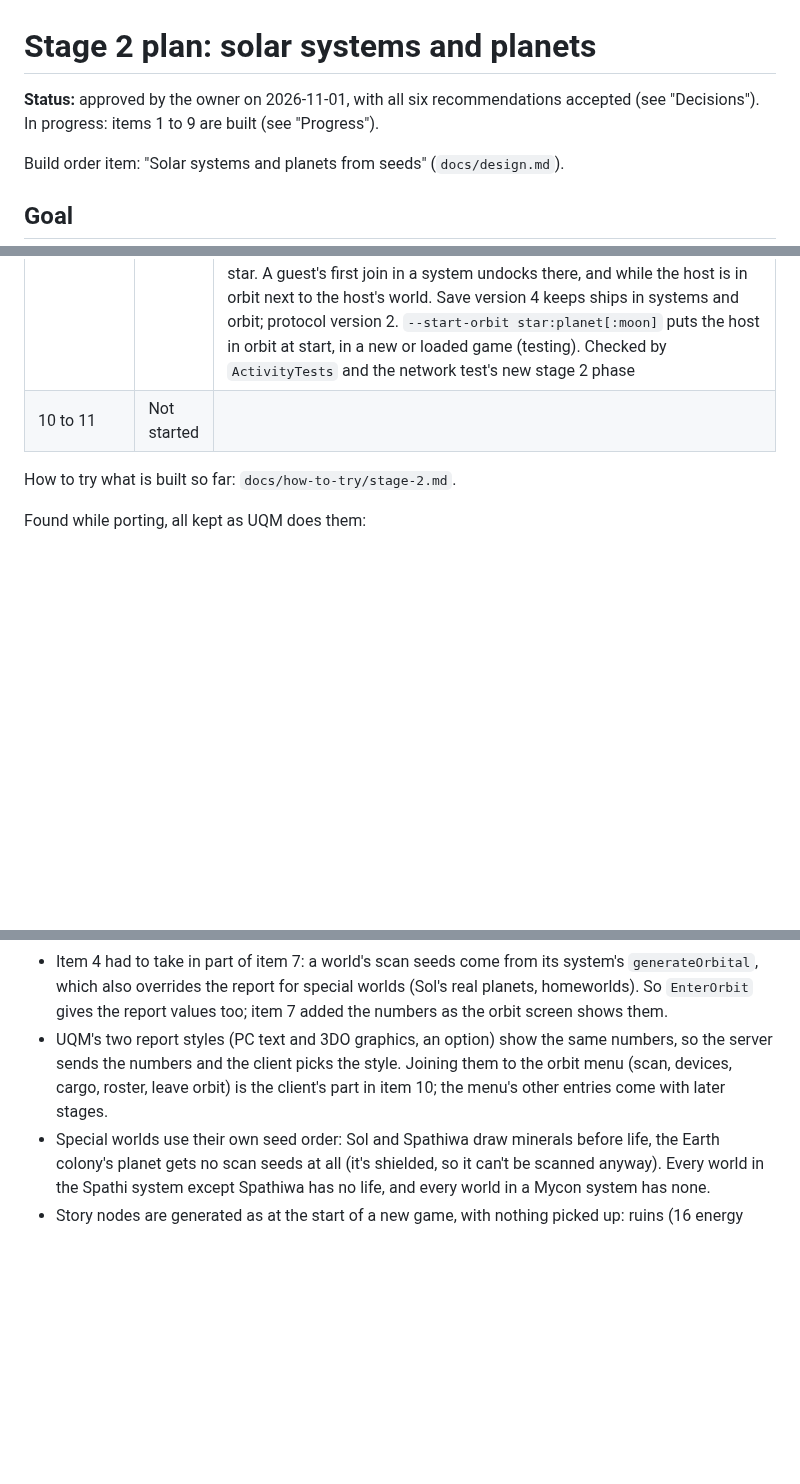
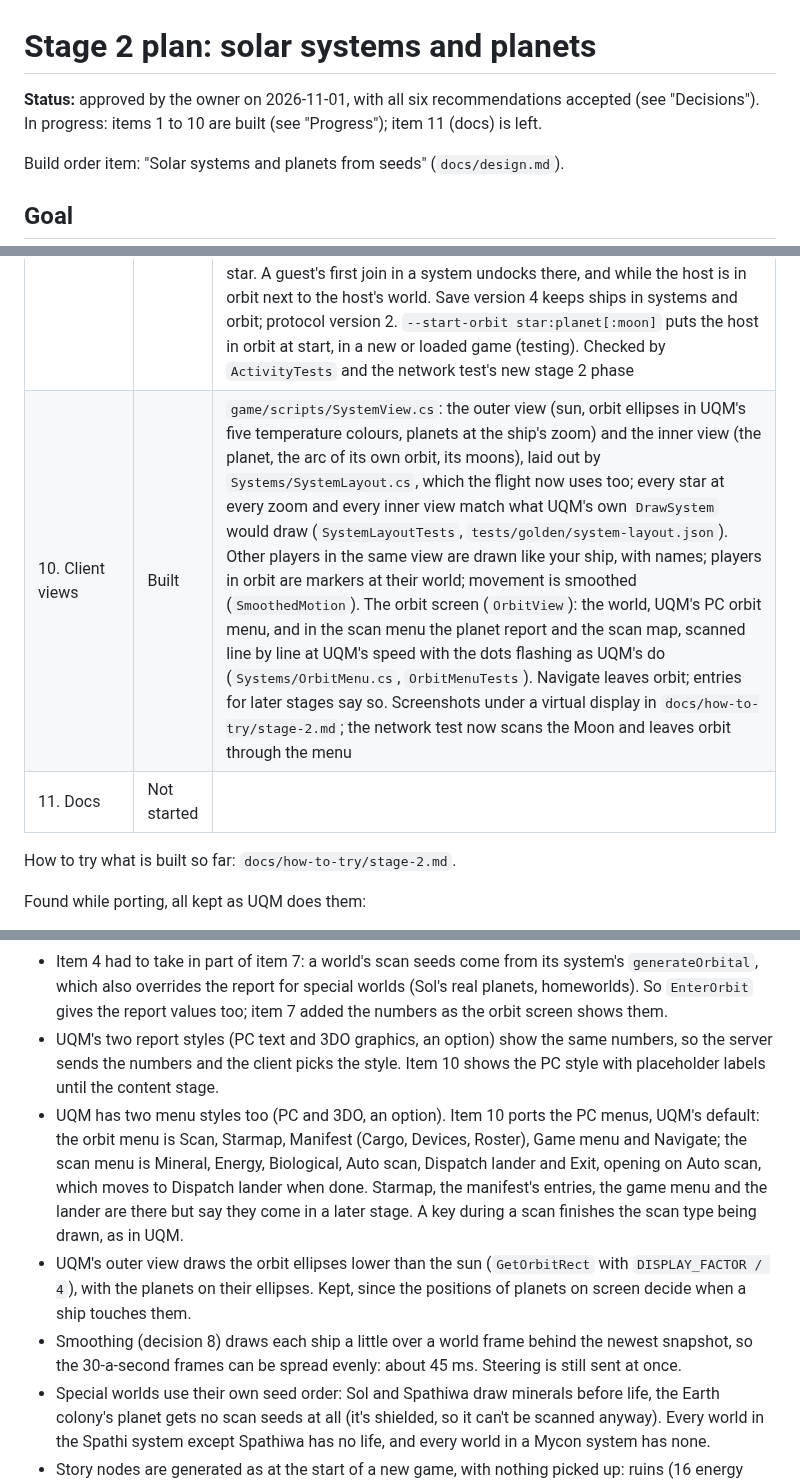
Before and after one commit to maudrid/Sc2c, a Markdown page: docs/plans/stage-2.md, 3 parts joined by grey strips. Rendered like a GitHub page; blank space fills up the shorter version.

```diff
--- a/docs/plans/stage-2.md
+++ b/docs/plans/stage-2.md
@@ -1,6 +1,6 @@
 # Stage 2 plan: solar systems and planets
 
-**Status:** approved by the owner on 2026-11-01, with all six recommendations accepted (see "Decisions"). In progress: items 1 to 9 are built (see "Progress").
+**Status:** approved by the owner on 2026-11-01, with all six recommendations accepted (see "Decisions"). In progress: items 1 to 10 are built (see "Progress"); item 11 (docs) is left.
 
 Build order item: "Solar systems and planets from seeds" (`docs/design.md`).
 
@@ -112,7 +112,8 @@ Rough size: items 2, 4 and 6 are the large ones. Everything else is small to med
 | 7. Orbit and the planet report | Built | `PlanetReport.cs`: the orbit screen's numbers (orbit, atmosphere, temperature, weather, tectonics, mass, radius, gravity, day, tilt) in UQM's units, on `OrbitData.Scan`. Checked against the text UQM's own `PrintCoarseScanPC` prints for all 3,800 worlds that can be orbited (`tests/golden/world-surfaces.json`). Entering orbit came with items 4 and 6, leaving it with item 6 (`IpFlight.ReturnFromOrbit`) |
 | 8. Planet world state | Built | `World/PlanetWorldState.cs` on `GameWorld.Planets`: taken nodes per world as UQM's three 32-bit retrieve masks (`isNodeRetrieved`, `setNodeRetrieved`, `countNodesRetrieved`), and the nodes still on a world. Scans aren't remembered, as in UQM: a scan shows what's left at that moment, so while a friend collects on the surface, each new scan shows fewer nodes (a first version remembered scans; withdrawn, `docs/differences.md` row 26). One for the whole game, so every player sees the same. Saved in the host save (version 3; older saves load with nothing touched); bad worlds in a save are refused (`PlanetWorldStateTests`) |
 | 9. Server activities | Built | `GameWorld`: each player is in hyperspace, a system's outer view, an inner system or orbit (`PlayerShip.Activity`). Flying into a star enters its system; leaving it comes out on the star; touching a world enters orbit and the action key (Enter) leaves it. The world steps at 24 frames a second; players in systems take 30 system frames a second, one or two per world frame. Snapshots carry each ship's activity and system position, and the taken nodes of orbited worlds; clients generate systems themselves from the star. A guest's first join in a system undocks there, and while the host is in orbit next to the host's world. Save version 4 keeps ships in systems and orbit; protocol version 2. `--start-orbit star:planet[:moon]` puts the host in orbit at start, in a new or loaded game (testing). Checked by `ActivityTests` and the network test's new stage 2 phase |
-| 10 to 11 | Not started | |
+| 10. Client views | Built | `game/scripts/SystemView.cs`: the outer view (sun, orbit ellipses in UQM's five temperature colours, planets at the ship's zoom) and the inner view (the planet, the arc of its own orbit, its moons), laid out by `Systems/SystemLayout.cs`, which the flight now uses too; every star at every zoom and every inner view match what UQM's own `DrawSystem` would draw (`SystemLayoutTests`, `tests/golden/system-layout.json`). Other players in the same view are drawn like your ship, with names; players in orbit are markers at their world; movement is smoothed (`SmoothedMotion`). The orbit screen (`OrbitView`): the world, UQM's PC orbit menu, and in the scan menu the planet report and the scan map, scanned line by line at UQM's speed with the dots flashing as UQM's do (`Systems/OrbitMenu.cs`, `OrbitMenuTests`). Navigate leaves orbit; entries for later stages say so. Screenshots under a virtual display in `docs/how-to-try/stage-2.md`; the network test now scans the Moon and leaves orbit through the menu |
+| 11. Docs | Not started | |
 
 How to try what is built so far: `docs/how-to-try/stage-2.md`.
 
@@ -123,7 +124,10 @@ Found while porting, all kept as UQM does them:
 - Some special generators move a planet to a new orbit but keep the seed of its old position (for example the Androsynth and Ilwrath homeworlds); a few compute a new one (the Druuge and VUX worlds). Ported as written.
 - At the Maidens' star UQM runs the default generator twice, using up random numbers; ported as written.
 - Item 4 had to take in part of item 7: a world's scan seeds come from its system's `generateOrbital`, which also overrides the report for special worlds (Sol's real planets, homeworlds). So `EnterOrbit` gives the report values too; item 7 added the numbers as the orbit screen shows them.
-- UQM's two report styles (PC text and 3DO graphics, an option) show the same numbers, so the server sends the numbers and the client picks the style. Joining them to the orbit menu (scan, devices, cargo, roster, leave orbit) is the client's part in item 10; the menu's other entries come with later stages.
+- UQM's two report styles (PC text and 3DO graphics, an option) show the same numbers, so the server sends the numbers and the client picks the style. Item 10 shows the PC style with placeholder labels until the content stage.
+- UQM has two menu styles too (PC and 3DO, an option). Item 10 ports the PC menus, UQM's default: the orbit menu is Scan, Starmap, Manifest (Cargo, Devices, Roster), Game menu and Navigate; the scan menu is Mineral, Energy, Biological, Auto scan, Dispatch lander and Exit, opening on Auto scan, which moves to Dispatch lander when done. Starmap, the manifest's entries, the game menu and the lander are there but say they come in a later stage. A key during a scan finishes the scan type being drawn, as in UQM.
+- UQM's outer view draws the orbit ellipses lower than the sun (`GetOrbitRect` with `DISPLAY_FACTOR / 4`), with the planets on their ellipses. Kept, since the positions of planets on screen decide when a ship touches them.
+- Smoothing (decision 8) draws each ship a little over a world frame behind the newest snapshot, so the 30-a-second frames can be spread evenly: about 45 ms. Steering is still sent at once.
 - Special worlds use their own seed order: Sol and Spathiwa draw minerals before life, the Earth colony's planet gets no scan seeds at all (it's shielded, so it can't be scanned anyway). Every world in the Spathi system except Spathiwa has no life, and every world in a Mycon system has none.
 - Story nodes are generated as at the start of a new game, with nothing picked up: ruins (16 energy nodes) on the old homeworlds, artifacts (one energy node) such as the Burvixese broadcasters, the Sun Device and the Utwig bomb, Fwiffo on Pluto and the Moon base. Picking them up is stage 2b/3.
 - The flight traces are recorded with the same circle model as the engine, built into the recording program, so everything except the circle sizes is checked against UQM's own code. One rule isn't reached by the recorded flights: leaving an inner system while already touching another planet, where UQM turns contacts off until the ship is clear. It's ported as written but not checked by a trace.
```
Also changed, not shown: other parts of docs/plans/stage-2.md (+1 -0 lines), docs/how-to-try/stage-2.md (+40 -6 lines), docs/porting-inventory.md (+2 -2 lines), docs/screenshots/stage2-inner-system.png (added), docs/screenshots/stage2-orbit-scan.png (added), docs/screenshots/stage2-outer-system.png (added), docs/screenshots/stage2-scan-sweep.png (added), 6 other files.
